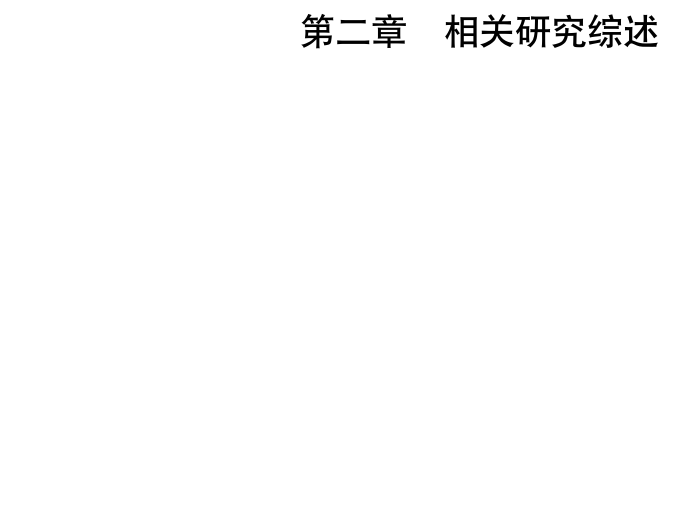
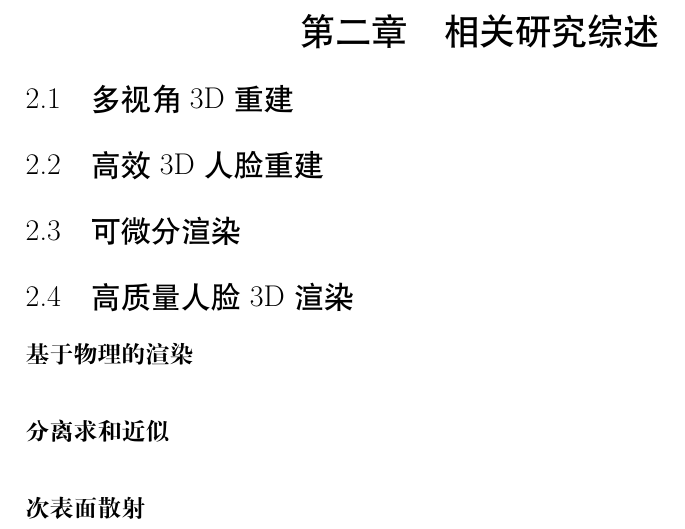
Before and after one commit to huww98/master-thesis, a LaTeX thesis (main.tex, which reads related_work.tex): part of page 19 of 35, cut so that both start at the same text, the shorter picture padded with empty space. Compiled offline with XeLaTeX.

Commit message:
related work: start

```diff
--- /dev/null
+++ b/related_work.tex
@@ -0,0 +1,16 @@
+\chapter{相关研究综述}
+\label{chap:related_work}
+
+\section{多视角3D重建}
+
+\section{高效3D人脸重建}
+
+\section{可微分渲染}
+
+\section{高质量人脸3D渲染}
+
+\paragraph{基于物理的渲染}
+
+\paragraph{分离求和近似}
+
+\paragraph{次表面散射}
```
Also changed, not shown: intro.tex (+1 -1 lines), main.tex (+1 -2 lines).
